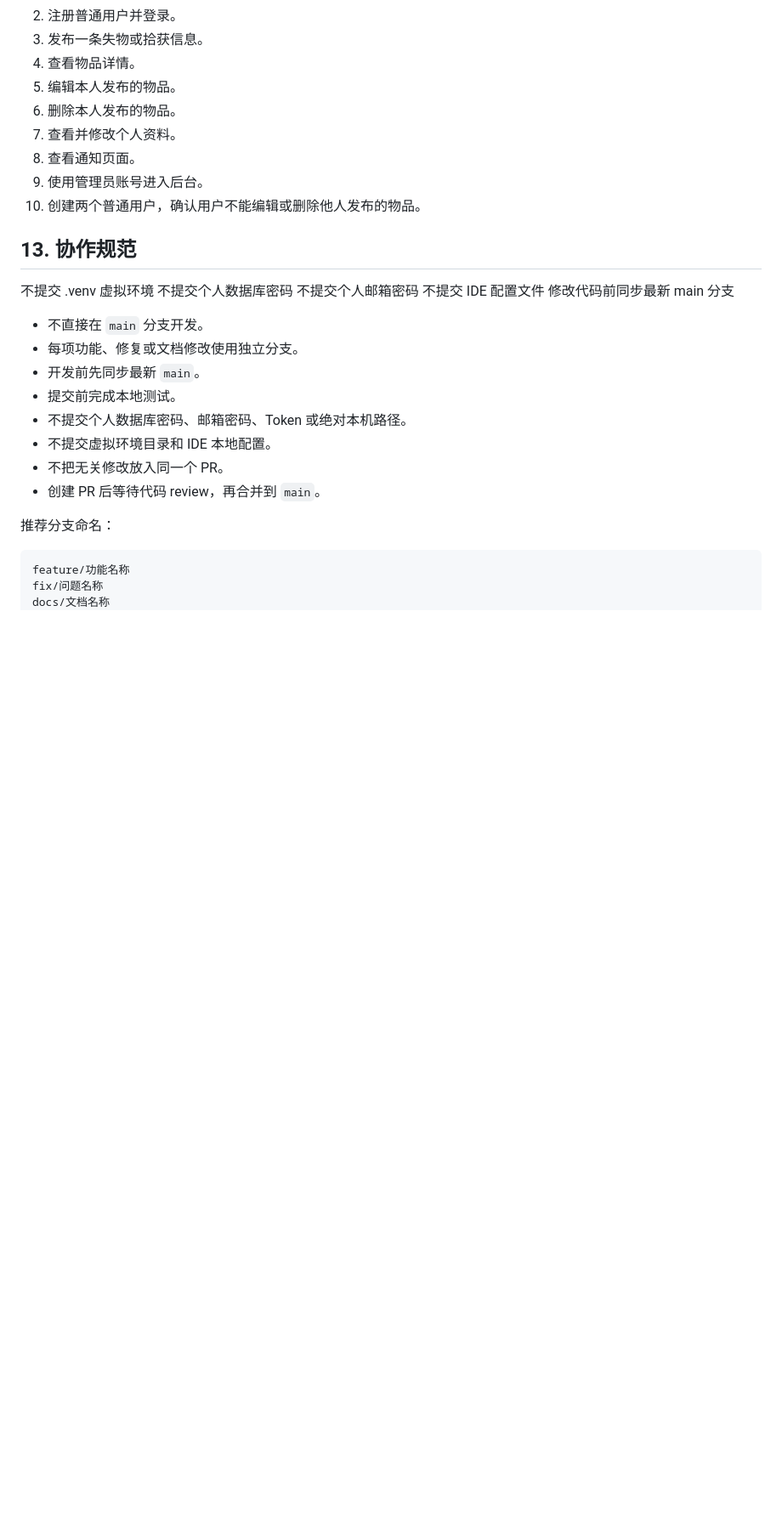
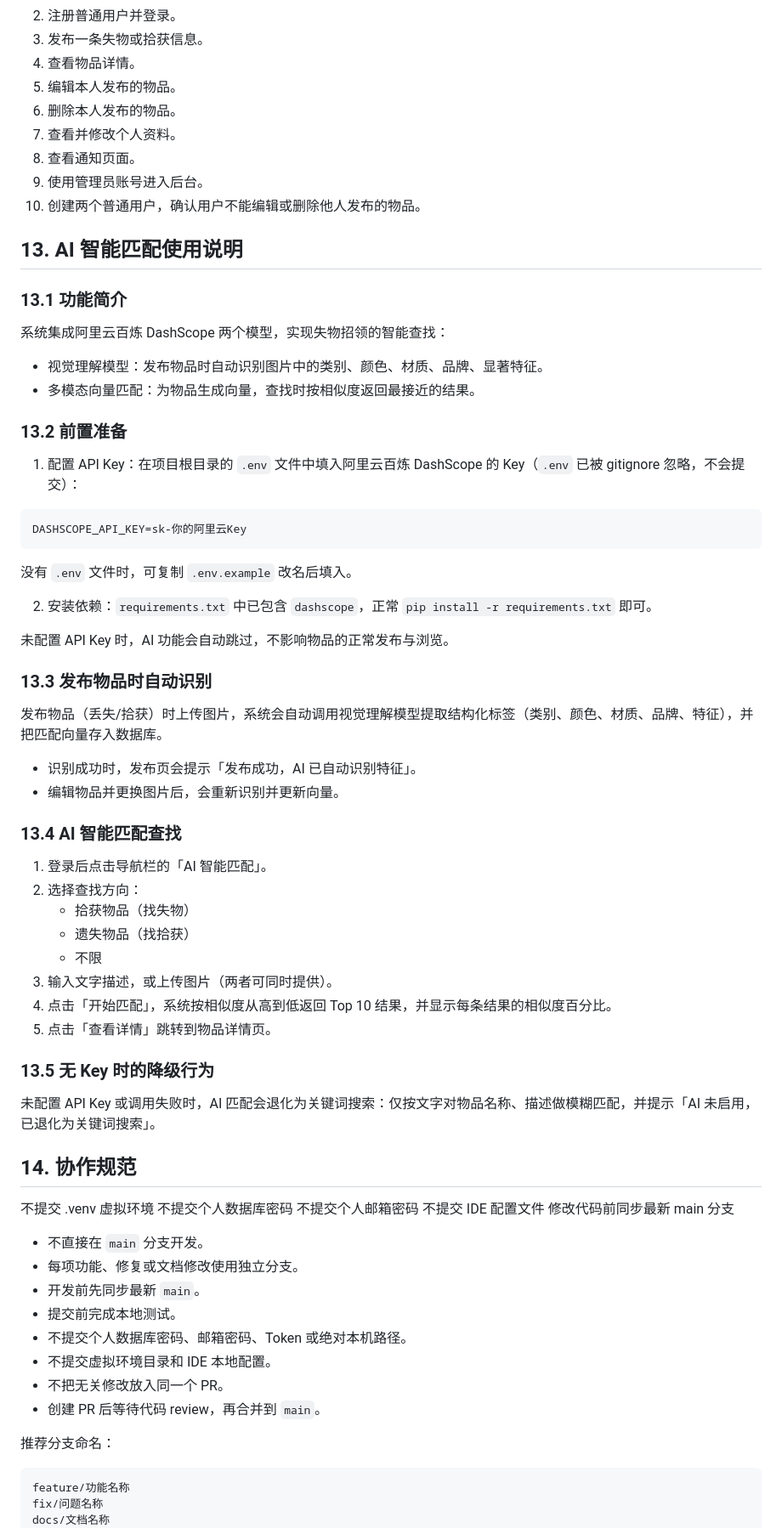
Before and after one commit to hanheehhe/lost-found-management, a Markdown page: README.md, the part around one of its changes. Shown at 85% size. Drawn GitHub-style; blank space fills up the shorter version.

Commit message:
docs: 补充 AI 智能匹配使用说明
新增第 13 节操作说明，并将已完成的 AI 功能从待办移至已完成

````diff
--- a/README.md
+++ b/README.md
@@ -431,7 +429,52 @@ http://127.0.0.1:5000
 9. 使用管理员账号进入后台。
 10. 创建两个普通用户，确认用户不能编辑或删除他人发布的物品。
 
-## 13. 协作规范
+## 13. AI 智能匹配使用说明
+
+### 13.1 功能简介
+
+系统集成阿里云百炼 DashScope 两个模型，实现失物招领的智能查找：
+
+- 视觉理解模型：发布物品时自动识别图片中的类别、颜色、材质、品牌、显著特征。
+- 多模态向量匹配：为物品生成向量，查找时按相似度返回最接近的结果。
+
+### 13.2 前置准备
+
+1. 配置 API Key：在项目根目录的 `.env` 文件中填入阿里云百炼 DashScope 的 Key（`.env` 已被 gitignore 忽略，不会提交）：
+
+```text
+DASHSCOPE_API_KEY=sk-你的阿里云Key
+```
+
+没有 `.env` 文件时，可复制 `.env.example` 改名后填入。
+
+2. 安装依赖：`requirements.txt` 中已包含 `dashscope`，正常 `pip install -r requirements.txt` 即可。
+
+未配置 API Key 时，AI 功能会自动跳过，不影响物品的正常发布与浏览。
+
+### 13.3 发布物品时自动识别
+
+发布物品（丢失/拾获）时上传图片，系统会自动调用视觉理解模型提取结构化标签（类别、颜色、材质、品牌、特征），并把匹配向量存入数据库。
+
+- 识别成功时，发布页会提示「发布成功，AI 已自动识别特征」。
+- 编辑物品并更换图片后，会重新识别并更新向量。
+
+### 13.4 AI 智能匹配查找
+
+1. 登录后点击导航栏的「AI 智能匹配」。
+2. 选择查找方向：
+   - 拾获物品（找失物）
+   - 遗失物品（找拾获）
+   - 不限
+3. 输入文字描述，或上传图片（两者可同时提供）。
+4. 点击「开始匹配」，系统按相似度从高到低返回 Top 10 结果，并显示每条结果的相似度百分比。
+5. 点击「查看详情」跳转到物品详情页。
+
+### 13.5 无 Key 时的降级行为
+
+未配置 API Key 或调用失败时，AI 匹配会退化为关键词搜索：仅按文字对物品名称、描述做模糊匹配，并提示「AI 未启用，已退化为关键词搜索」。
+
+## 14. 协作规范
 
 不提交 .venv 虚拟环境
 不提交个人数据库密码
````
Also changed, not shown: other parts of README.md (+2 -13 lines).
